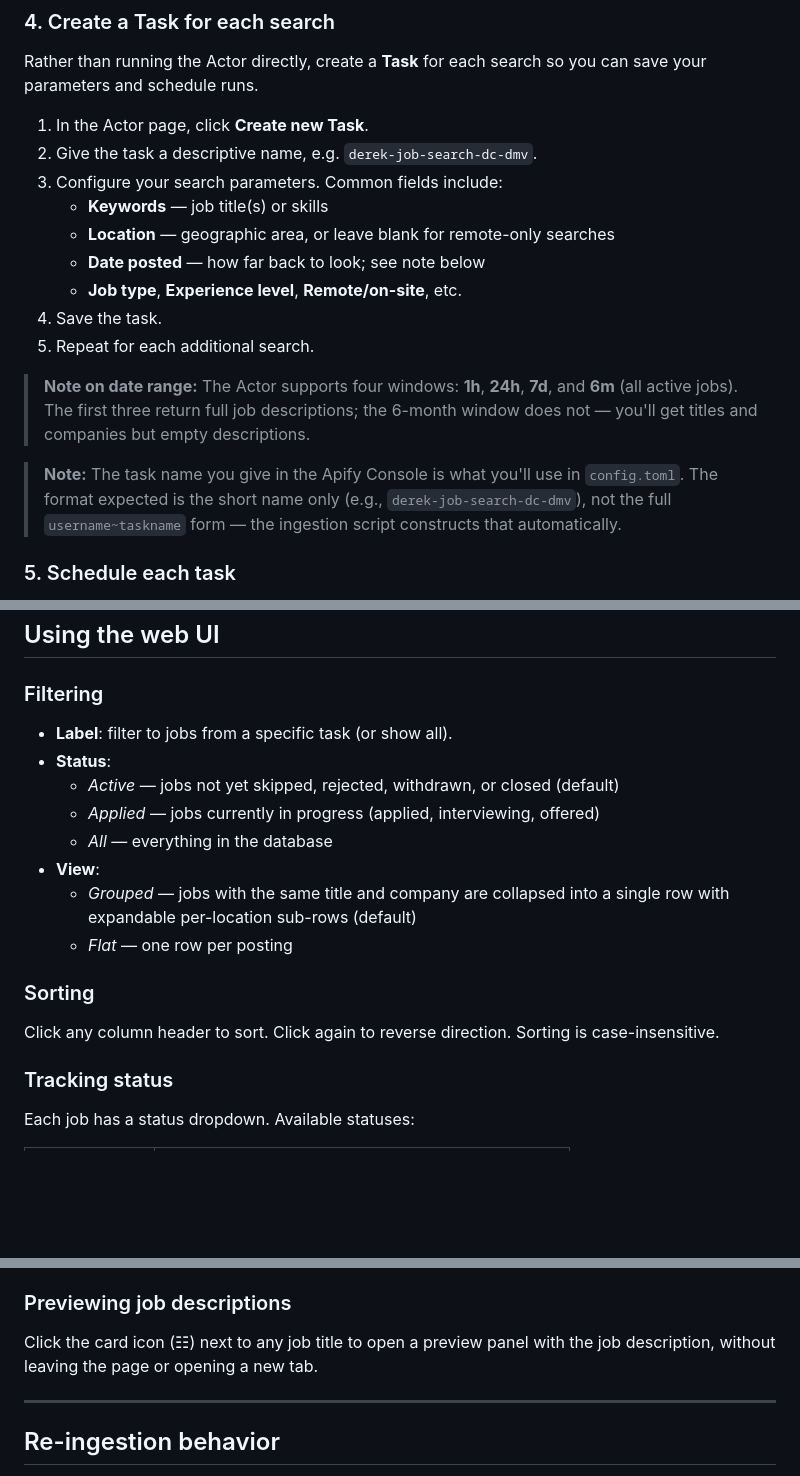
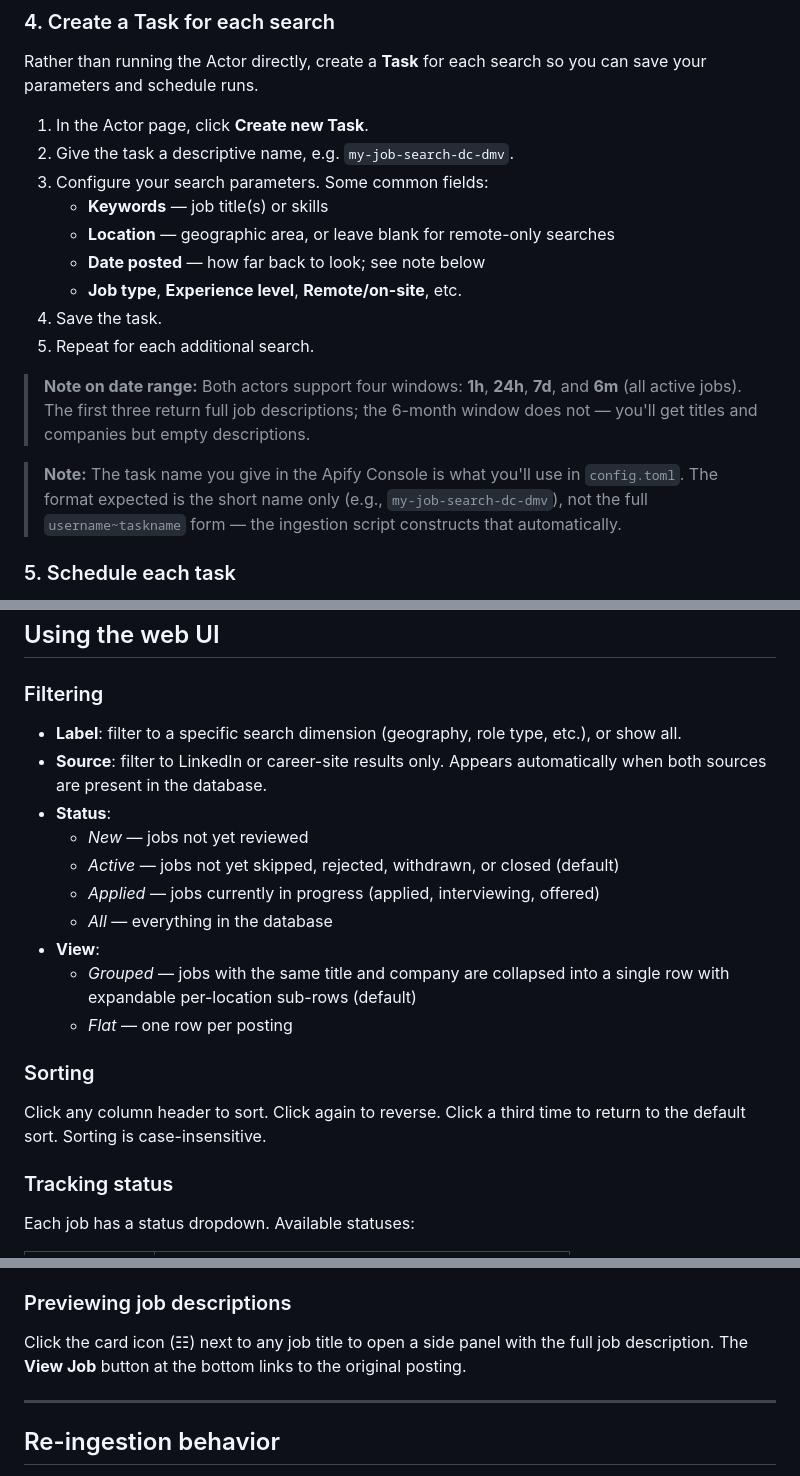
Before and after one commit to dballing/jobsearch, a Markdown page: README.md, 3 parts joined by grey strips. Drawn GitHub-style; blank space fills up the shorter version.

```diff
--- a/README.md
+++ b/README.md
@@ -45,8 +45,8 @@ Navigate to the Actor(s) you want to use in the Apify Store and click **Try for
 Rather than running the Actor directly, create a **Task** for each search so you can save your parameters and schedule runs.
 
 1. In the Actor page, click **Create new Task**.
-2. Give the task a descriptive name, e.g. `derek-job-search-dc-dmv`.
-3. Configure your search parameters. Common fields include:
+2. Give the task a descriptive name, e.g. `my-job-search-dc-dmv`.
+3. Configure your search parameters. Some common fields:
    - **Keywords** — job title(s) or skills
    - **Location** — geographic area, or leave blank for remote-only searches
    - **Date posted** — how far back to look; see note below
@@ -54,9 +54,9 @@ Rather than running the Actor directly, create a **Task** for each search so you
 4. Save the task.
 5. Repeat for each additional search.
 
-> **Note on date range:** The Actor supports four windows: **1h**, **24h**, **7d**, and **6m** (all active jobs). The first three return full job descriptions; the 6-month window does not — you'll get titles and companies but empty descriptions.
+> **Note on date range:** Both actors support four windows: **1h**, **24h**, **7d**, and **6m** (all active jobs). The first three return full job descriptions; the 6-month window does not — you'll get titles and companies but empty descriptions.
 
-> **Note:** The task name you give in the Apify Console is what you'll use in `config.toml`. The format expected is the short name only (e.g., `derek-job-search-dc-dmv`), not the full `username~taskname` form — the ingestion script constructs that automatically.
+> **Note:** The task name you give in the Apify Console is what you'll use in `config.toml`. The format expected is the short name only (e.g., `my-job-search-dc-dmv`), not the full `username~taskname` form — the ingestion script constructs that automatically.
 
 ### 5. Schedule each task
 
@@ -165,8 +164,10 @@ Use the absolute path to `ingest.sh`. The script changes into its own directory
 
 ### Filtering
 
-- **Label**: filter to jobs from a specific task (or show all).
+- **Label**: filter to a specific search dimension (geography, role type, etc.), or show all.
+- **Source**: filter to LinkedIn or career-site results only. Appears automatically when both sources are present in the database.
 - **Status**:
+  - *New* — jobs not yet reviewed
   - *Active* — jobs not yet skipped, rejected, withdrawn, or closed (default)
   - *Applied* — jobs currently in progress (applied, interviewing, offered)
   - *All* — everything in the database
@@ -176,7 +177,7 @@ Use the absolute path to `ingest.sh`. The script changes into its own directory
 
 ### Sorting
 
-Click any column header to sort. Click again to reverse direction. Sorting is case-insensitive.
+Click any column header to sort. Click again to reverse. Click a third time to return to the default sort. Sorting is case-insensitive.
 
 ### Tracking status
 
@@ -200,7 +201,7 @@ In grouped view, if all locations for a job share the same status, a group-level
 
 ### Previewing job descriptions
 
-Click the card icon (&#9783;) next to any job title to open a preview panel with the job description, without leaving the page or opening a new tab.
+Click the card icon (&#9783;) next to any job title to open a side panel with the full job description. The **View Job** button at the bottom links to the original posting.
 
 ---
 
```
Also changed, not shown: other parts of README.md (+12 -13 lines).
